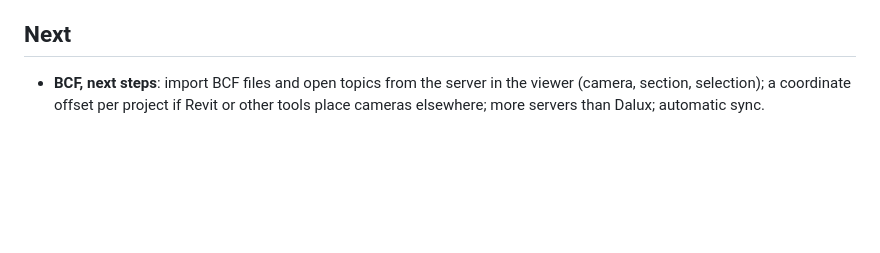
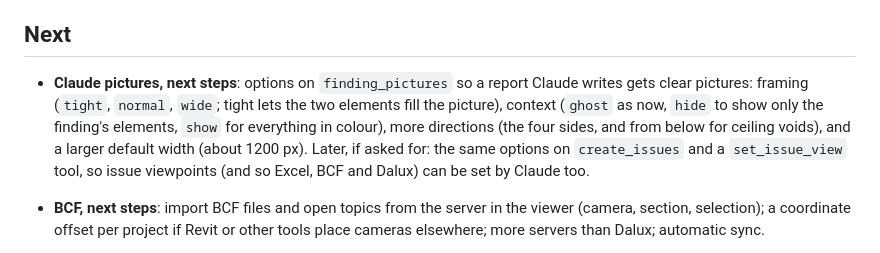
Before and after one commit to sparboom-git/opencheck, a Markdown page: docs/ROADMAP.md, the part around the change. Drawn GitHub-style; blank space fills up the shorter version.

Commit message:
Roadmap: options for Claude's pictures of findings
Co-Authored-By: Claude Opus 5.5 <noreply@anthropic.com>

```diff
--- a/docs/ROADMAP.md
+++ b/docs/ROADMAP.md
@@ -93,6 +93,14 @@ built.
 
 ## Next
 
+- **Claude pictures, next steps**: options on `finding_pictures` so a report
+  Claude writes gets clear pictures: framing (`tight`, `normal`, `wide`;
+  tight lets the two elements fill the picture), context (`ghost` as now,
+  `hide` to show only the finding's elements, `show` for everything in
+  colour), more directions (the four sides, and from below for ceiling
+  voids), and a larger default width (about 1200 px). Later, if asked for:
+  the same options on `create_issues` and a `set_issue_view` tool, so issue
+  viewpoints (and so Excel, BCF and Dalux) can be set by Claude too.
 - **BCF, next steps**: import BCF files and open topics from the server in
   the viewer (camera, section, selection); a coordinate offset per project if
   Revit or other tools place cameras elsewhere; more servers than Dalux;
```
